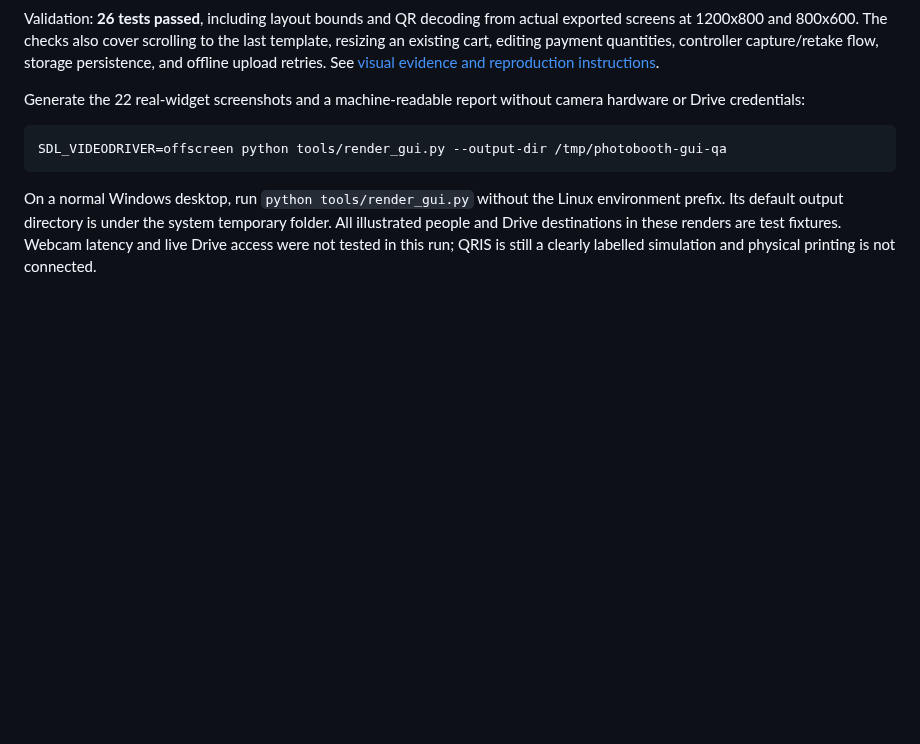
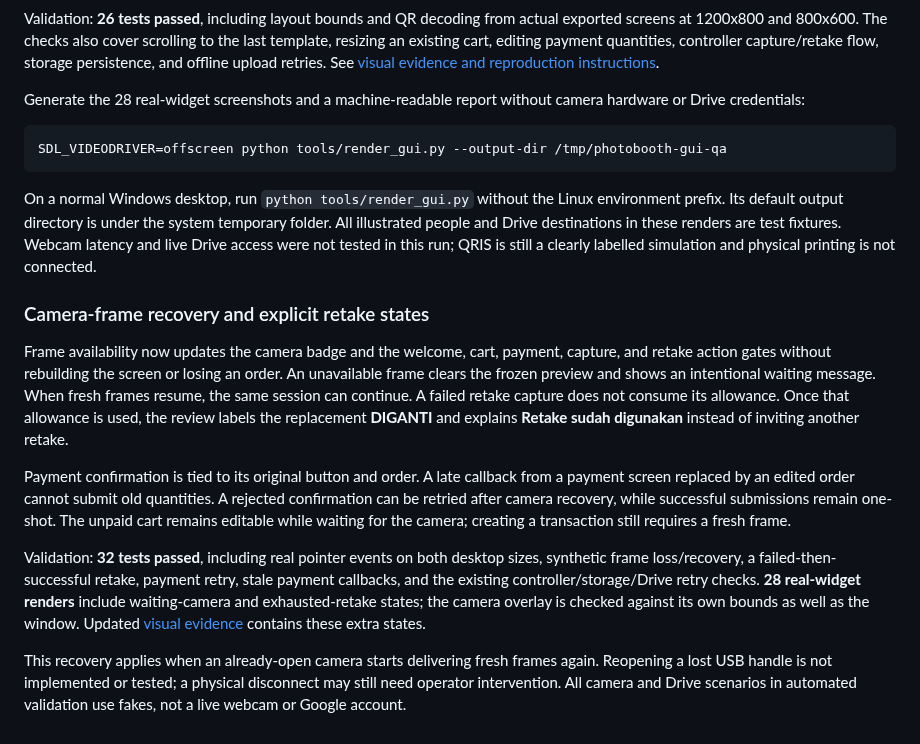
Before and after one commit to pratikto/PhotoBooth, a Markdown page: README.md, the part around the change. Drawn GitHub-style; blank space fills up the shorter version.

````diff
--- a/README.md
+++ b/README.md
@@ -314,7 +314,7 @@ to the last template, resizing an existing cart, editing payment quantities,
 controller capture/retake flow, storage persistence, and offline upload retries.
 See [visual evidence and reproduction instructions](docs/qa/README.md).
 
-Generate the 22 real-widget screenshots and a machine-readable report without
+Generate the 28 real-widget screenshots and a machine-readable report without
 camera hardware or Drive credentials:
 
 ```bash
@@ -326,3 +326,31 @@ environment prefix. Its default output directory is under the system temporary
 folder. All illustrated people and Drive destinations in these renders are test
 fixtures. Webcam latency and live Drive access were not tested in this run;
 QRIS is still a clearly labelled simulation and physical printing is not connected.
+
+### Camera-frame recovery and explicit retake states
+
+Frame availability now updates the camera badge and the welcome, cart, payment,
+capture, and retake action gates without rebuilding the screen or losing an order.
+An unavailable frame clears the frozen preview and shows an intentional waiting
+message. When fresh frames resume, the same session can continue. A failed retake
+capture does not consume its allowance. Once that allowance is used, the review
+labels the replacement **DIGANTI** and explains **Retake sudah digunakan** instead
+of inviting another retake.
+
+Payment confirmation is tied to its original button and order. A late callback
+from a payment screen replaced by an edited order cannot submit old quantities.
+A rejected confirmation can be retried after camera recovery, while successful
+submissions remain one-shot. The unpaid cart remains editable while waiting for
+the camera; creating a transaction still requires a fresh frame.
+
+Validation: **32 tests passed**, including real pointer events on both desktop
+sizes, synthetic frame loss/recovery, a failed-then-successful retake, payment
+retry, stale payment callbacks, and the existing controller/storage/Drive retry
+checks. **28 real-widget renders** include waiting-camera and exhausted-retake
+states; the camera overlay is checked against its own bounds as well as the
+window. Updated [visual evidence](docs/qa/README.md) contains these extra states.
+
+This recovery applies when an already-open camera starts delivering fresh frames
+again. Reopening a lost USB handle is not implemented or tested; a physical
+disconnect may still need operator intervention. All camera and Drive scenarios
+in automated validation use fakes, not a live webcam or Google account.
````
Also changed, not shown: docs/qa/README.md (+32 -6 lines), docs/qa/states-1200x800.png (added), docs/qa/states-800x600.png (added), 6 other files.
